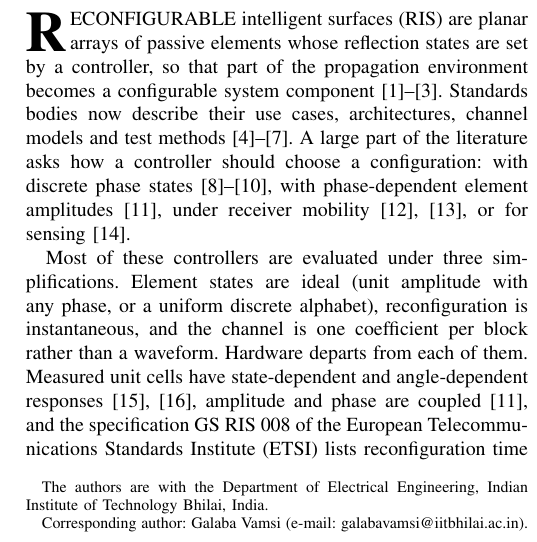
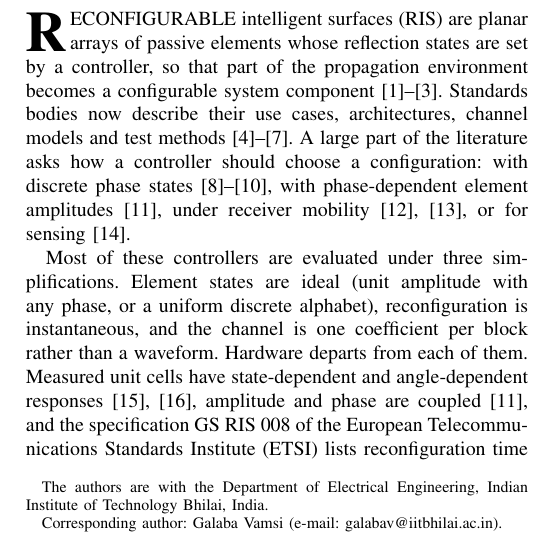
Before and after one commit to Galabavamsi/sremu-paper, a LaTeX paper (main.tex): part of one column of page 1 of 20, cut so that both start at the same text. Compiled offline with pdfLaTeX.

Commit message:
Correct corresponding author e-mail to galabav@iitbhilai.ac.in
Co-Authored-By: Claude Opus 5.5 <noreply@anthropic.com>

```diff
--- a/main.tex
+++ b/main.tex
@@ -30,7 +30,7 @@ An Open, Sample-Accurate IQ-Level Emulator}
         and~Arzad~Alam~Kherani%
 \thanks{The authors are with the Department of Electrical Engineering, Indian Institute of
 Technology Bhilai, India.}%
-\thanks{Corresponding author: Galaba Vamsi (e-mail: galabavamsi@iitbhilai.ac.in).}}
+\thanks{Corresponding author: Galaba Vamsi (e-mail: galabav@iitbhilai.ac.in).}}
 
 \ifsremudraft
   \markboth{DRAFT build: values shown as ?? are not yet produced by the pipeline}%
```
Also changed, not shown: 1 other file.
